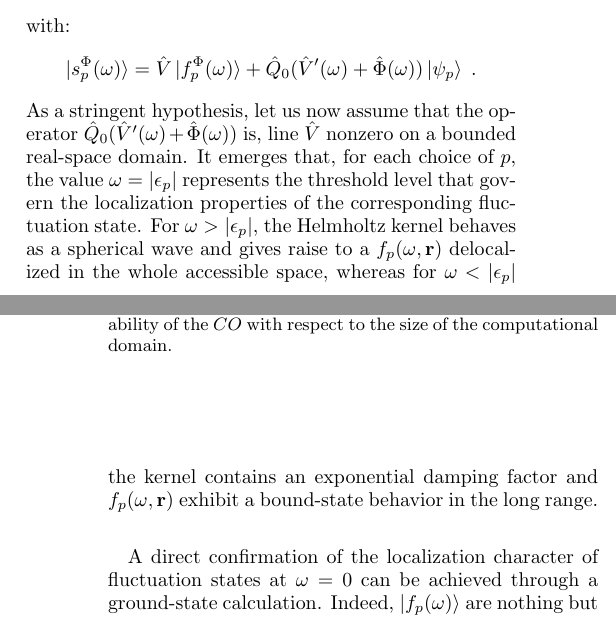
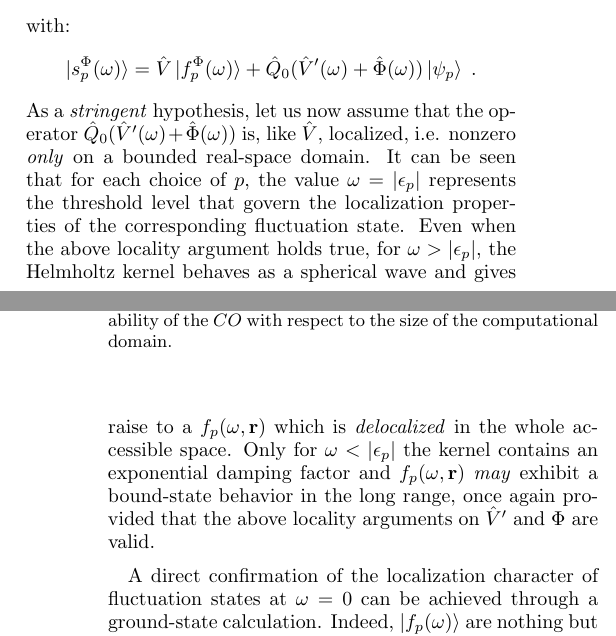
Before and after one commit to marcodalessandro76/Localization_LR, a LaTeX paper (AnalyticStructure_main.tex): two parts of the columns of pages 3 and 4 of 8, joined at a grey line, cut so that both start at the same text. Compiled offline with pdfLaTeX.

Commit message:
continuing

```diff
--- a/AnalyticStructure_main.tex
+++ b/AnalyticStructure_main.tex
@@ -399,15 +399,19 @@ with:%here in this case the source term contains further addend apart from the u
 \be
 \ket{s_p^\Phi(\omega)} =  \op V\ket{f_p^\Phi(\omega)} + \op Q_0(\op V'(\omega) + \op \Phi(\omega))\ket{\psi_p} \;.\nn
 \ee
-As a stringent hypothesis,
-let us now assume that the operator $\op Q_0(\op V'(\omega) + \op \Phi(\omega))$ is, line $\op V$ nonzero on a bounded real-space domain.
+As a \emph{stringent} hypothesis,
+let us now assume that the operator $\op Q_0(\op V'(\omega) + \op \Phi(\omega))$ is, like $\op V$, localized, i.e. nonzero \emph{only}
+on a bounded real-space domain.
 %The localization character of fluctuation states can be assessed by following the same argument discussed in section \ref{SEopenSystem} for the eigenstates of the SE. In this case
 %the source term depends also from the perturbation added to the system so this analysis applies only to the class
 %of perturbing field for which $\ket{\op\Phi\psi_p}$ is localized, when projected
-%in the $\r$-representation.
-It emerges that, for each choice of $p$, the value $\omega = |\eps_p|$ represents the threshold level that govern the localization properties of the corresponding
-fluctuation state. For $\omega > |\eps_p|$,  the Helmholtz kernel behaves as a spherical wave and  gives raise to a $f_p(\omega,\r)$ delocalized in the whole accessible space,
-whereas for $\omega < |\eps_p|$ the kernel contains an exponential damping factor and $f_p(\omega,\r)$ exhibit a bound-state behavior in the long range.
+  %in the $\r$-representation.
+It can be seen that for each choice of $p$, the value $\omega = |\eps_p|$ represents the threshold level
+that govern the localization properties of the corresponding
+fluctuation state. Even when the above locality argument holds true, for $\omega > |\eps_p|$,
+the Helmholtz kernel behaves as a spherical wave and  gives raise to a $f_p(\omega,\r)$ which is \emph{delocalized} in the whole accessible space.
+Only for $\omega < |\eps_p|$ the kernel contains an exponential damping factor and $f_p(\omega,\r)$ \emph{may}
+exhibit a bound-state behavior in the long range, once again provided that the above locality arguments on $\op V'$ and $\Phi$ are valid.
 
 A direct confirmation of the localization character of fluctuation states at $\omega=0$ can be achieved through a ground-state calculation. Indeed, $\ket{f_p(\omega)}$ are nothing but the
 perturbed KS eigenstates projected out from the domain of $\dmnot$, so for a constant perturbation $\op\Phi_s$ it turns out that $\ket{f_p(0)} = \op Q_0\ket{\psi_p^{\Phi_s}}$. The perturbed KS
```
